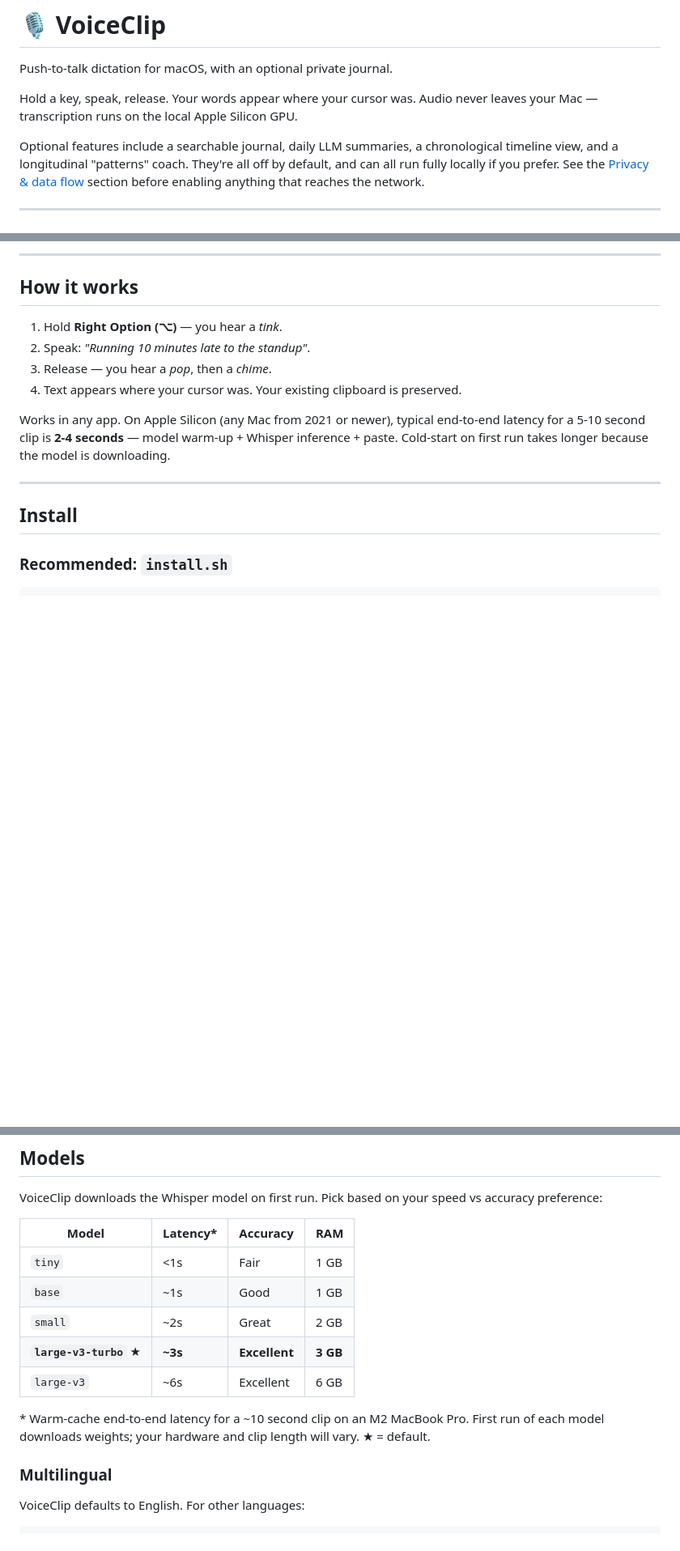
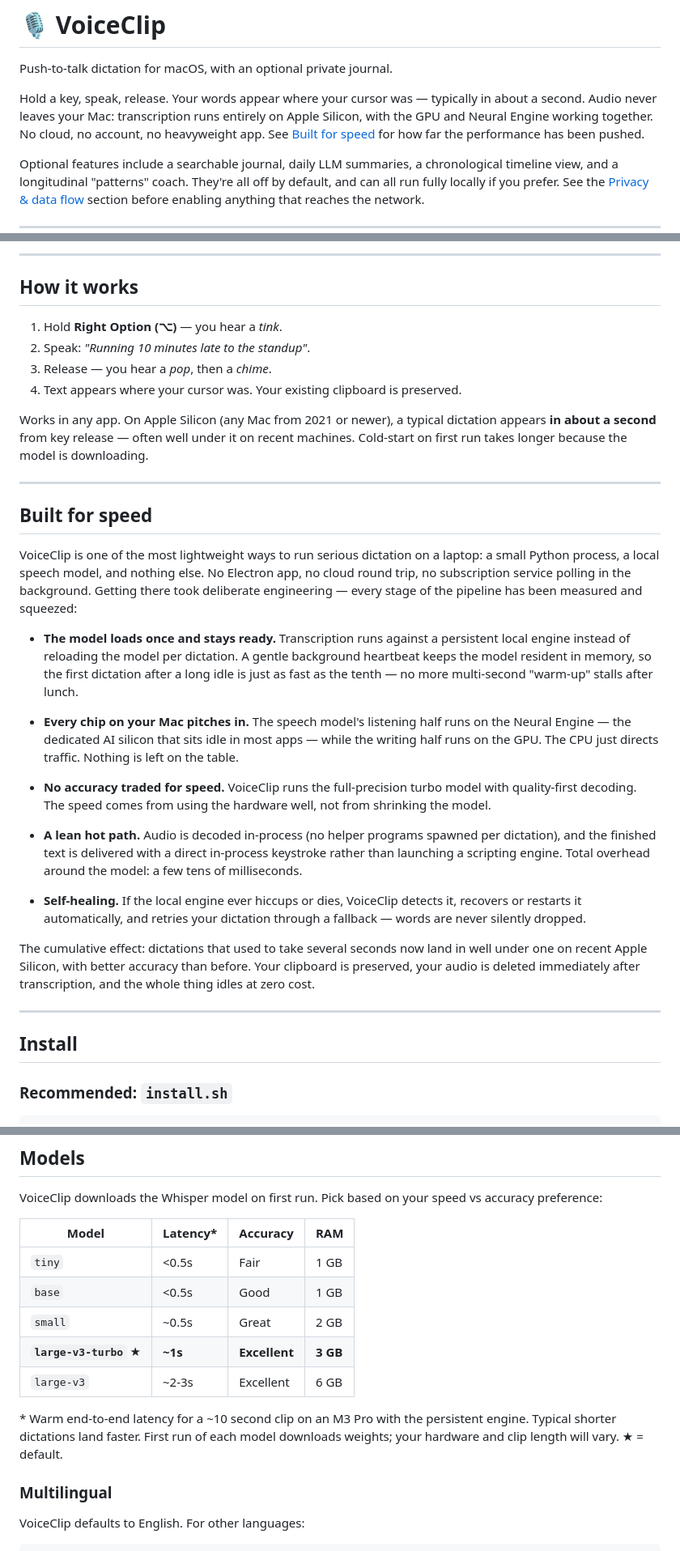
Before and after one commit to asmehra95/VoiceClip, a Markdown page: README.md, 3 parts joined by grey strips. Shown at 81% size. Rendered like a GitHub page; blank space fills up the shorter version.

Commit message:
README: add "Built for speed" section, refresh latency claims
Documents the performance work in plain language: persistent engine with
keep-warm, Neural Engine + GPU split, full-precision model (no accuracy
trade), lean in-process hot path, and self-healing engine recovery.

Also updates the stale numbers: intro and models table now reflect ~1s
end-to-end dictations instead of 2-4s, test count 367 -> 400, and
whisper.cpp added to credits.

```diff
--- a/README.md
+++ b/README.md
@@ -2,8 +2,12 @@
 
 Push-to-talk dictation for macOS, with an optional private journal.
 
-Hold a key, speak, release. Your words appear where your cursor was.
-Audio never leaves your Mac — transcription runs on the local Apple Silicon GPU.
+Hold a key, speak, release. Your words appear where your cursor was —
+typically in about a second. Audio never leaves your Mac: transcription
+runs entirely on Apple Silicon, with the GPU and Neural Engine working
+together. No cloud, no account, no heavyweight app. See
+[Built for speed](#built-for-speed) for how far the performance has been
+pushed.
 
 Optional features include a searchable journal, daily LLM summaries, a
 chronological timeline view, and a longitudinal "patterns" coach. They're
@@ -56,10 +60,49 @@ local-first, and deliberately small.
 3. Release — you hear a *pop*, then a *chime*.
 4. Text appears where your cursor was. Your existing clipboard is preserved.
 
-Works in any app. On Apple Silicon (any Mac from 2021 or newer), typical
-end-to-end latency for a 5-10 second clip is **2-4 seconds** — model
-warm-up + Whisper inference + paste. Cold-start on first run takes longer
-because the model is downloading.
+Works in any app. On Apple Silicon (any Mac from 2021 or newer), a typical
+dictation appears **in about a second** from key release — often well under
+it on recent machines. Cold-start on first run takes longer because the
+model is downloading.
+
+---
+
+## Built for speed
+
+VoiceClip is one of the most lightweight ways to run serious dictation on
+a laptop: a small Python process, a local speech model, and nothing else.
+No Electron app, no cloud round trip, no subscription service polling in
+the background. Getting there took deliberate engineering — every stage of
+the pipeline has been measured and squeezed:
+
+- **The model loads once and stays ready.** Transcription runs against a
+  persistent local engine instead of reloading the model per dictation.
+  A gentle background heartbeat keeps the model resident in memory, so
+  the first dictation after a long idle is just as fast as the tenth —
+  no more multi-second "warm-up" stalls after lunch.
+
+- **Every chip on your Mac pitches in.** The speech model's listening
+  half runs on the Neural Engine — the dedicated AI silicon that sits
+  idle in most apps — while the writing half runs on the GPU. The CPU
+  just directs traffic. Nothing is left on the table.
+
+- **No accuracy traded for speed.** VoiceClip runs the full-precision
+  turbo model with quality-first decoding. The speed comes from using
+  the hardware well, not from shrinking the model.
+
+- **A lean hot path.** Audio is decoded in-process (no helper programs
+  spawned per dictation), and the finished text is delivered with a
+  direct in-process keystroke rather than launching a scripting engine.
+  Total overhead around the model: a few tens of milliseconds.
+
+- **Self-healing.** If the local engine ever hiccups or dies, VoiceClip
+  detects it, recovers or restarts it automatically, and retries your
+  dictation through a fallback — words are never silently dropped.
+
+The cumulative effect: dictations that used to take several seconds now
+land in well under one on recent Apple Silicon, with better accuracy than
+before. Your clipboard is preserved, your audio is deleted immediately
+after transcription, and the whole thing idles at zero cost.
 
 ---
 
@@ -230,15 +273,16 @@ speed vs accuracy preference:
 
 | Model | Latency* | Accuracy | RAM |
 |---|---|---|---|
-| `tiny` | <1s | Fair | 1 GB |
-| `base` | ~1s | Good | 1 GB |
-| `small` | ~2s | Great | 2 GB |
-| **`large-v3-turbo`** ★ | **~3s** | **Excellent** | **3 GB** |
-| `large-v3` | ~6s | Excellent | 6 GB |
+| `tiny` | <0.5s | Fair | 1 GB |
+| `base` | <0.5s | Good | 1 GB |
+| `small` | ~0.5s | Great | 2 GB |
+| **`large-v3-turbo`** ★ | **~1s** | **Excellent** | **3 GB** |
+| `large-v3` | ~2-3s | Excellent | 6 GB |
 
-\* Warm-cache end-to-end latency for a ~10 second clip on an M2 MacBook
-Pro. First run of each model downloads weights; your hardware and clip
-length will vary. ★ = default.
+\* Warm end-to-end latency for a ~10 second clip on an M3 Pro with the
+persistent engine. Typical shorter dictations land faster. First run of
+each model downloads weights; your hardware and clip length will vary.
+★ = default.
 
 ### Multilingual
 
```
Also changed, not shown: other parts of README.md (+3 -2 lines).
